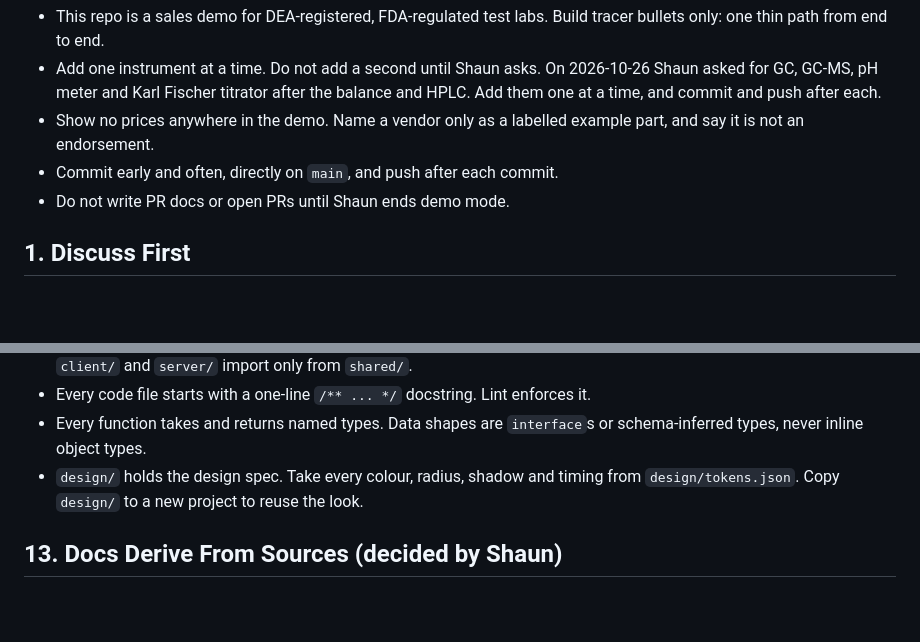
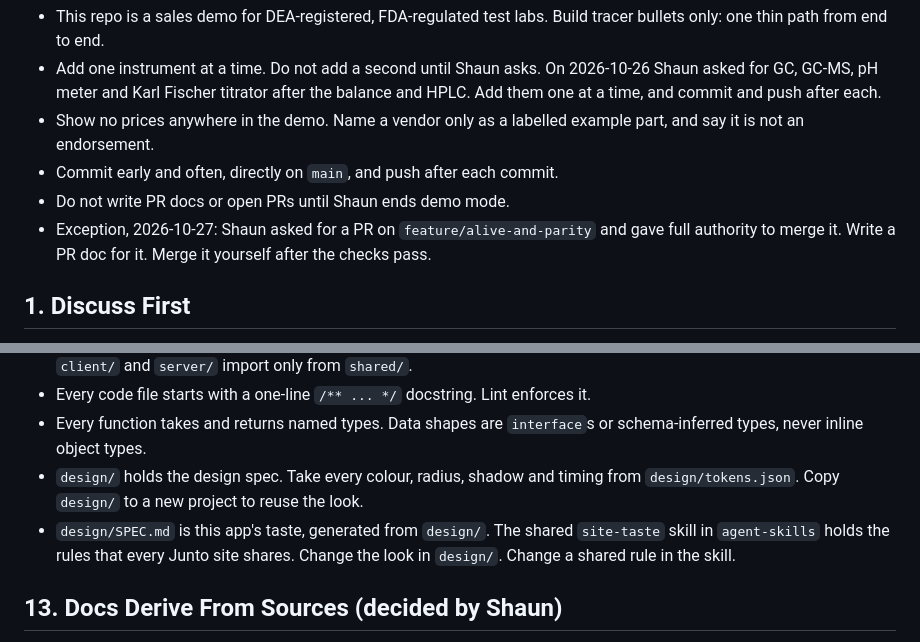
Before and after one commit to juntotechnologies/bench-bridge, a Markdown page: AGENTS.md, 2 parts joined by grey strips. GitHub-like rendering; blank space fills up the shorter version.

```diff
--- a/AGENTS.md
+++ b/AGENTS.md
@@ -7,6 +7,7 @@ When working on coding with me, follow this workflow.
 - Show no prices anywhere in the demo. Name a vendor only as a labelled example part, and say it is not an endorsement.
 - Commit early and often, directly on `main`, and push after each commit.
 - Do not write PR docs or open PRs until Shaun ends demo mode.
+- Exception, 2026-10-27: Shaun asked for a PR on `feature/alive-and-parity` and gave full authority to merge it. Write a PR doc for it. Merge it yourself after the checks pass.
 
 ## 1. Discuss First
 
@@ -158,6 +159,7 @@ discard someone else's uncommitted work without asking.
 - Every code file starts with a one-line `/** ... */` docstring. Lint enforces it.
 - Every function takes and returns named types. Data shapes are `interface`s or schema-inferred types, never inline object types.
 - `design/` holds the design spec. Take every colour, radius, shadow and timing from `design/tokens.json`. Copy `design/` to a new project to reuse the look.
+- `design/SPEC.md` is this app's taste, generated from `design/`. The shared `site-taste` skill in `agent-skills` holds the rules that every Junto site shares. Change the look in `design/`. Change a shared rule in the skill.
 
 ## 13. Docs Derive From Sources (decided by Shaun)
 
```
Also changed, not shown: README.md (+3 -2 lines), docs/media/screenshot.png, 7 other files.
